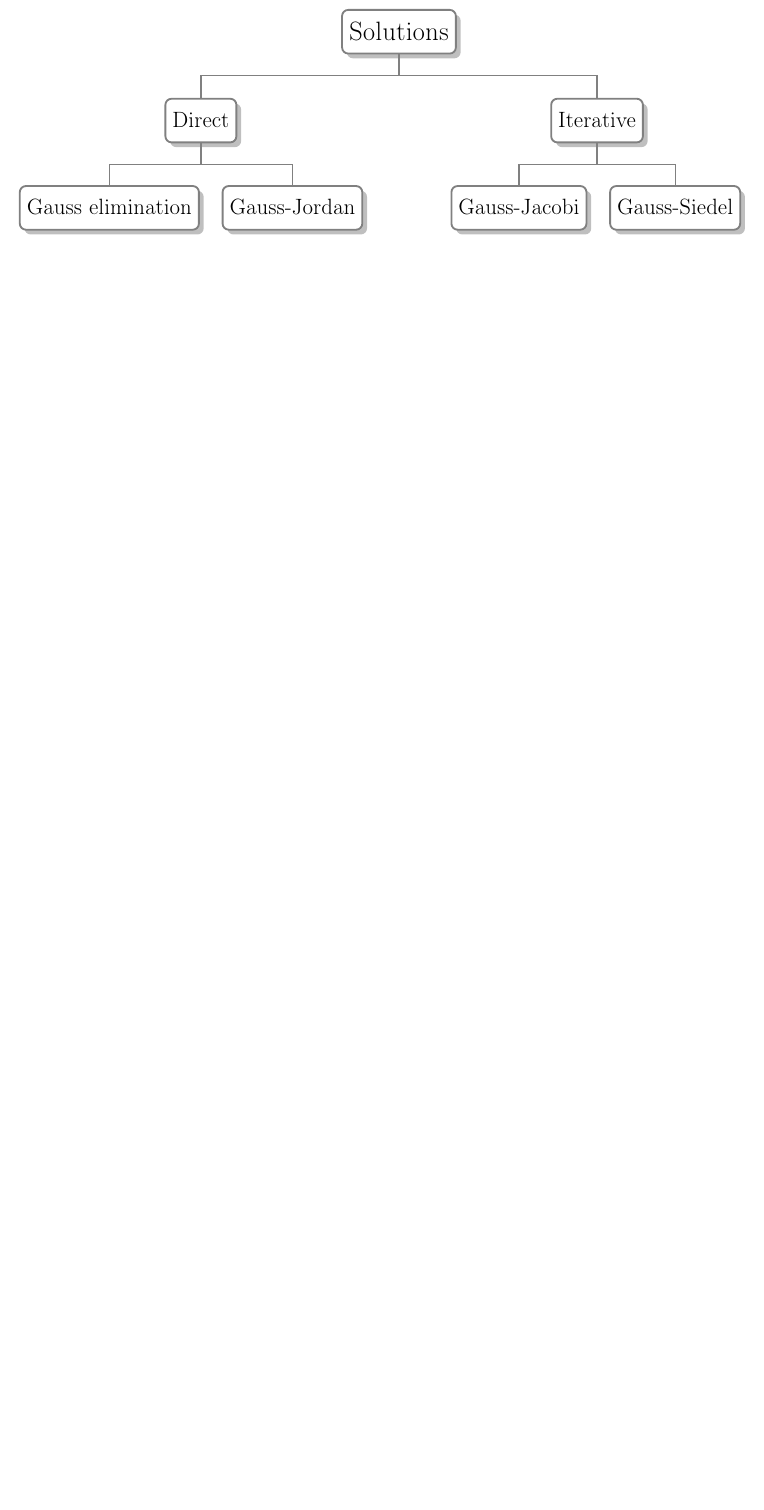
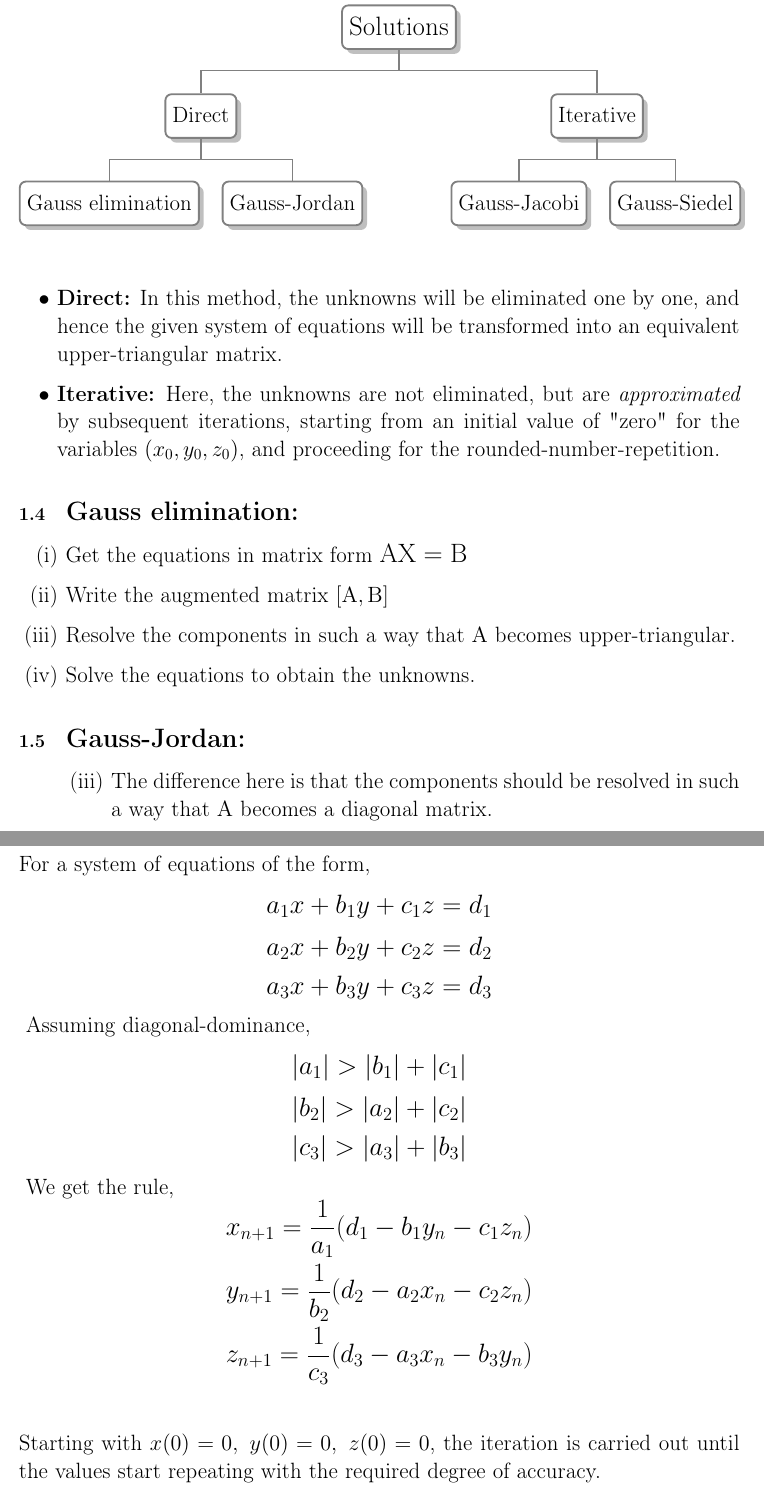
Before and after one commit to Wafflespeanut/Notes, a LaTeX document (MA8353/MA8353.tex): part of page 3 of 3 before the commit and two parts of pages 3 and 4 of 7 after it, the two joined at a grey line, cut so that both start at the same text, the shorter picture padded with empty space. The pictures show the PDF file MA8353/MA8353.pdf that the author committed with the source.

Commit message:
Exam preparation

```diff
--- a/MA8353/MA8353.tex
+++ b/MA8353/MA8353.tex
@@ -86,3 +84,39 @@ edge from parent/.style=
 ]
 \end{tikzpicture}
 \end{center}
+$\ $
+\begin{itemize}
+\item \textbf{Direct:} In this method, the unknowns will be eliminated one by one, and hence the given system of equations will be transformed into an equivalent upper-triangular matrix.
+\item \textbf{Iterative:} Here, the unknowns are not eliminated, but are \textit{approximated} by subsequent iterations, starting from an initial value of "zero" for the variables $(x_0,y_0,z_0)$, and proceeding for the rounded-number-repetition.
+\end{itemize}
+\subsection{\LARGE Gauss elimination:}
+\begin{enumerate}[(i)]
+\item Get the equations in matrix form {\LARGE $\mathrm{AX=B}$}
+\item Write the augmented matrix $\mathrm{[A,B]}$
+\item Resolve the components in such a way that $\mathrm A$ becomes upper-triangular.
+\item Solve the equations to obtain the unknowns.
+\end{enumerate}
+\subsection{\LARGE Gauss-Jordan:}
+\begin{enumerate}[(iii)]
+\item The difference here is that the components should be resolved in such a way that $\mathrm A$ becomes a diagonal matrix.
+\end{enumerate}
+\subsection{\LARGE Gauss-Jacobi:}
+For a system of equations of the form,
+{\LARGE $$a_1x+b_1y+c_1z=d_1$$ $$a_2x+b_2y+c_2z=d_2$$ $$a_3x+b_3y+c_3z=d_3$$}
+Assuming diagonal-dominance, {\LARGE $$|a_1|>|b_1|+|c_1|$$ $$|b_2|>|a_2|+|c_2|$$ $$|c_3|>|a_3|+|b_3|$$}
+We get the rule,
+{\LARGE $$x_{n+1}=\frac{1}{a_1}(d_1-b_1y_n-c_1z_n)$$ $$y_{n+1}=\frac{1}{b_2}(d_2-a_2x_n-c_2z_n)$$ $$z_{n+1}=\frac{1}{c_3}(d_3-a_3x_n-b_3y_n)$$}
+\\
+$\\ $
+Starting with $x(0)=0,\ y(0)=0,\ z(0)=0$, the iteration is carried out until the values start repeating with the required degree of accuracy.
+\subsection{\LARGE Gauss-Siedel:}
+The "faster" iteration rule is (substitute all the known values),
+{\LARGE $$x_{n+1}=\frac{1}{a_1}(d_1-b_1y_n-c_1z_n)$$ $$y_{n+1}=\frac{1}{b_2}(d_2-a_2x_{n+1}-c_2z_n)$$ $$z_{n+1}=\frac{1}{c_3}(d_3-a_3x_{n+1}-b_3y_{n+1})$$}
+\subsection{\LARGE Matrix Inversion by Gauss-Jordan:}
+\begin{enumerate}[(i)]
+\item Write the augmented matrix $\mathrm{[A,I]}$
+\item Resolve the components in such a way that $\mathrm A$ becomes an identity matrix.
+\item The inverse is the other partition of the matrix.
+\end{enumerate}
+\subsection{\LARGE Eigen values using Power method:}
+\begin{enumerate}[(i)]
@@ -88,0 +150,6 @@ edge from parent/.style=
+\end{enumerate}
+\subsection{\LARGE Cubic Spline: (equal)}
+\begin{enumerate}[(i)]
+\item Find the interval $h$, number of intervals $n$, so that {\LARGE $i$} takes the values from $1$, $2$,... $(n-1)$, and $M_0=0$, $M_n=0$.
+\item Substitute the values of {\LARGE $i$} in the formula one by one, {\LARGE $$M_{i-1}+4M_i+M_{i+1}=\frac{6}{h^2}\ \big(y_{i-1}-2y_i+y_{i+1}\big)$$}
+\newpage
@@ -88,0 +160 @@ edge from parent/.style=
+\end{enumerate}
```
Also changed, not shown: MA8353/MA8353.pdf, MA8353/MA8353.tex (47 more changed lines).
